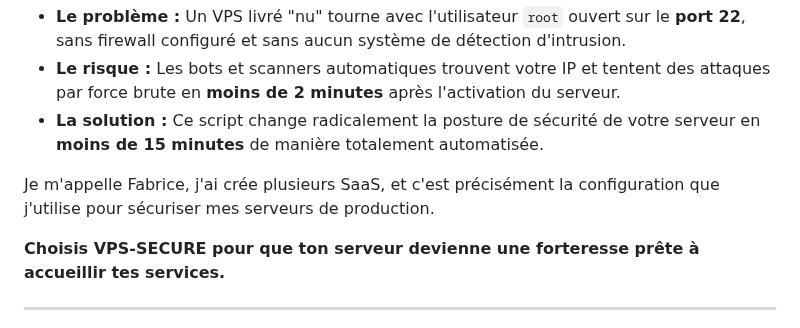
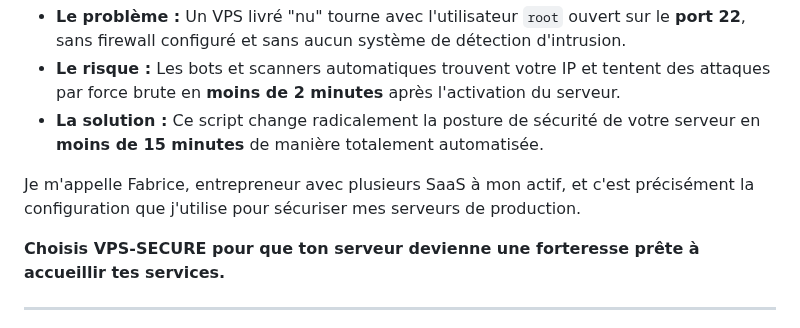
Before and after one commit to rockballslab/vps-secure, a Markdown page: README.md, the part around the change. Drawn GitHub-style.

```diff
--- a/README.md
+++ b/README.md
@@ -17,7 +17,7 @@
 * **Le risque :** Les bots et scanners automatiques trouvent votre IP et tentent des attaques par force brute en **moins de 2 minutes** après l'activation du serveur.
 * **La solution :** Ce script change radicalement la posture de sécurité de votre serveur en **moins de 15 minutes** de manière totalement automatisée.
 
-Je m'appelle Fabrice, j'ai crée plusieurs SaaS, et c'est précisément la configuration que j'utilise pour sécuriser mes serveurs de production.
+Je m'appelle Fabrice, entrepreneur avec plusieurs SaaS à mon actif, et c'est précisément la configuration que j'utilise pour sécuriser mes serveurs de production.
 
 **Choisis VPS-SECURE pour que ton serveur devienne une forteresse prête à accueillir tes services.**
 
```
